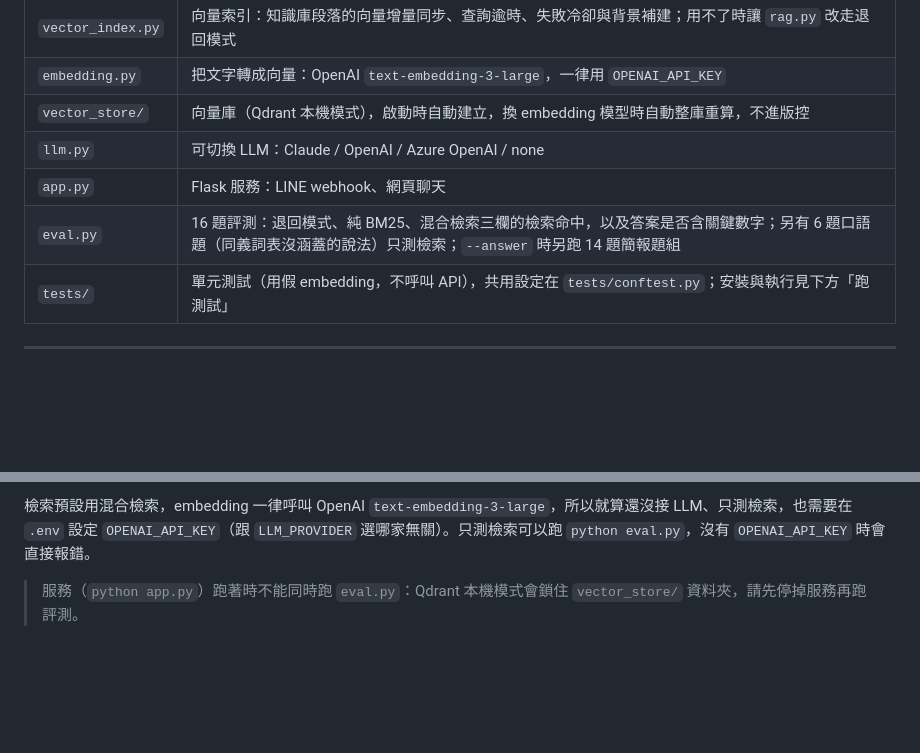
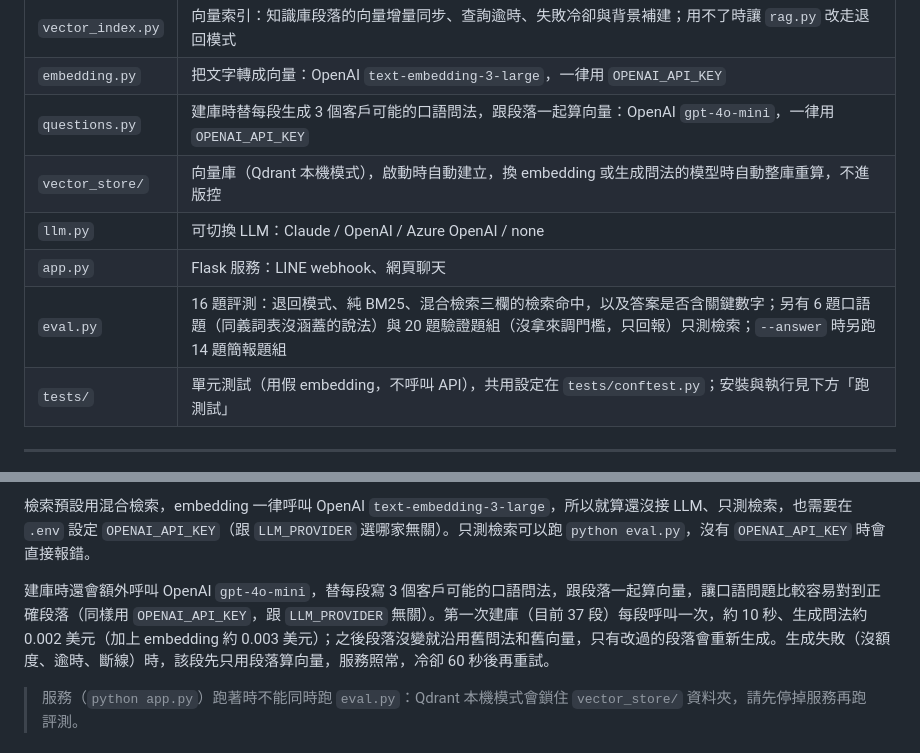
Before and after one commit to Jarvis3310/bank-chatbot-rag, a Markdown page: README.md, 2 parts joined by grey strips. Drawn GitHub-style; blank space fills up the shorter version.

Commit message:
docs: README 補充建庫時生成問法的時間與費用
Co-Authored-By: Claude Opus 5.5 <noreply@anthropic.com>

```diff
--- a/README.md
+++ b/README.md
@@ -14,10 +14,11 @@ LINE / 網頁 ──► app.py ──► rag.py：混合檢索最相關的 4 段
 | `rag.py` | 切段、混合檢索（向量＋BM25（含同義詞表），用 RRF 合併）、組 prompt、解析出處 |
 | `vector_index.py` | 向量索引：知識庫段落的向量增量同步、查詢逾時、失敗冷卻與背景補建；用不了時讓 `rag.py` 改走退回模式 |
 | `embedding.py` | 把文字轉成向量：OpenAI `text-embedding-3-large`，一律用 `OPENAI_API_KEY` |
-| `vector_store/` | 向量庫（Qdrant 本機模式），啟動時自動建立，換 embedding 模型時自動整庫重算，不進版控 |
+| `questions.py` | 建庫時替每段生成 3 個客戶可能的口語問法，跟段落一起算向量：OpenAI `gpt-4o-mini`，一律用 `OPENAI_API_KEY` |
+| `vector_store/` | 向量庫（Qdrant 本機模式），啟動時自動建立，換 embedding 或生成問法的模型時自動整庫重算，不進版控 |
 | `llm.py` | 可切換 LLM：Claude / OpenAI / Azure OpenAI / none |
 | `app.py` | Flask 服務：LINE webhook、網頁聊天 |
-| `eval.py` | 16 題評測：退回模式、純 BM25、混合檢索三欄的檢索命中，以及答案是否含關鍵數字；另有 6 題口語題（同義詞表沒涵蓋的說法）只測檢索；`--answer` 時另跑 14 題簡報題組 |
+| `eval.py` | 16 題評測：退回模式、純 BM25、混合檢索三欄的檢索命中，以及答案是否含關鍵數字；另有 6 題口語題（同義詞表沒涵蓋的說法）與 20 題驗證題組（沒拿來調門檻，只回報）只測檢索；`--answer` 時另跑 14 題簡報題組 |
 | `tests/` | 單元測試（用假 embedding，不呼叫 API），共用設定在 `tests/conftest.py`；安裝與執行見下方「跑測試」 |
 
 ---
@@ -38,6 +39,8 @@ python app.py
 打開 http://localhost:8000 就是網頁聊天。這時 `.env` 的 `LLM_PROVIDER=none`，系統會直接回最相關的段落，可以先確認檢索正常。
 
 檢索預設用混合檢索，embedding 一律呼叫 OpenAI `text-embedding-3-large`，所以就算還沒接 LLM、只測檢索，也需要在 `.env` 設定 `OPENAI_API_KEY`（跟 `LLM_PROVIDER` 選哪家無關）。只測檢索可以跑 `python eval.py`，沒有 `OPENAI_API_KEY` 時會直接報錯。
+
+建庫時還會額外呼叫 OpenAI `gpt-4o-mini`，替每段寫 3 個客戶可能的口語問法，跟段落一起算向量，讓口語問題比較容易對到正確段落（同樣用 `OPENAI_API_KEY`，跟 `LLM_PROVIDER` 無關）。第一次建庫（目前 37 段）每段呼叫一次，約 10 秒、生成問法約 0.002 美元（加上 embedding 約 0.003 美元）；之後段落沒變就沿用舊問法和舊向量，只有改過的段落會重新生成。生成失敗（沒額度、逾時、斷線）時，該段先只用段落算向量，服務照常，冷卻 60 秒後再重試。
 
 > 服務（`python app.py`）跑著時不能同時跑 `eval.py`：Qdrant 本機模式會鎖住 `vector_store/` 資料夾，請先停掉服務再跑評測。
 
```
